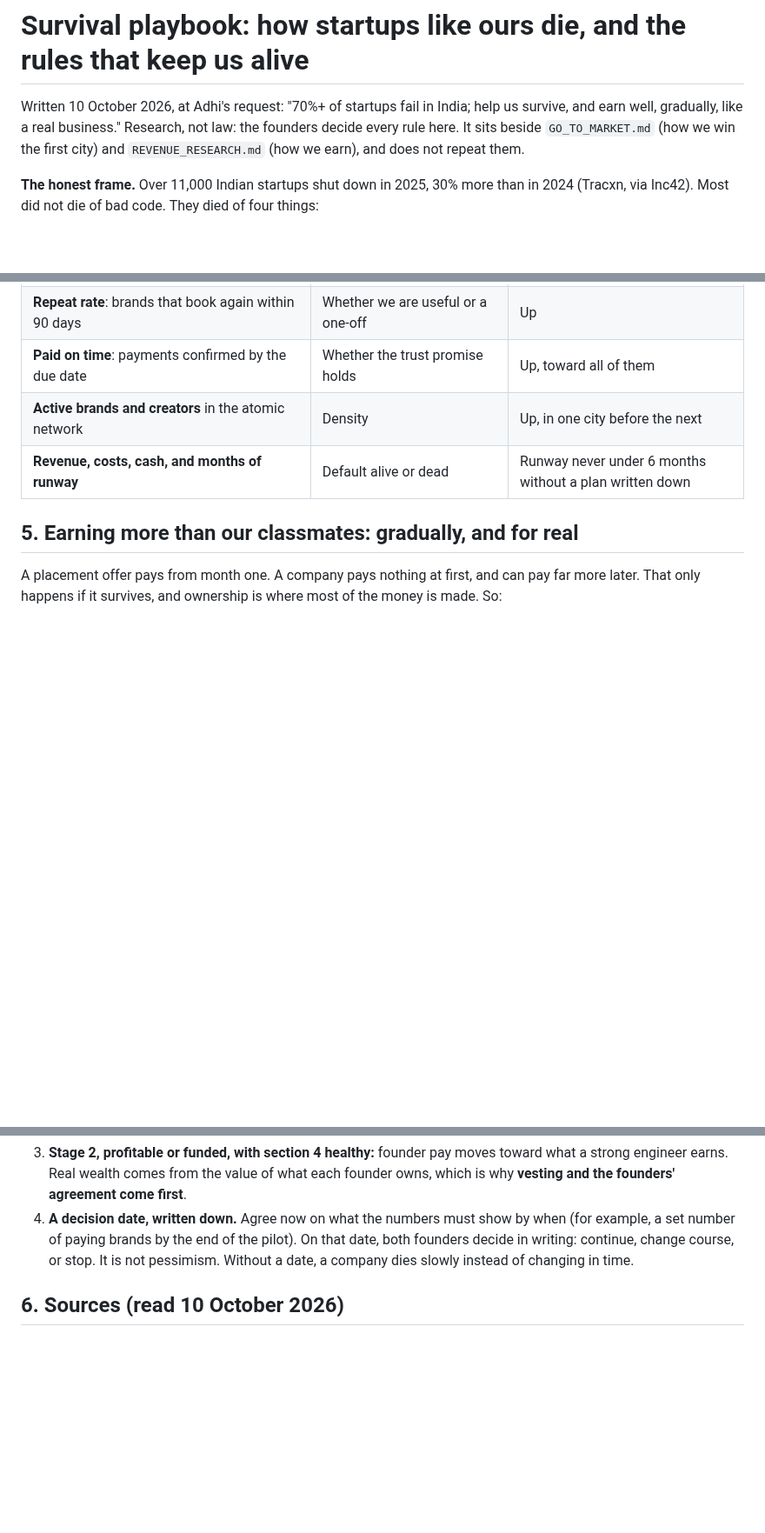
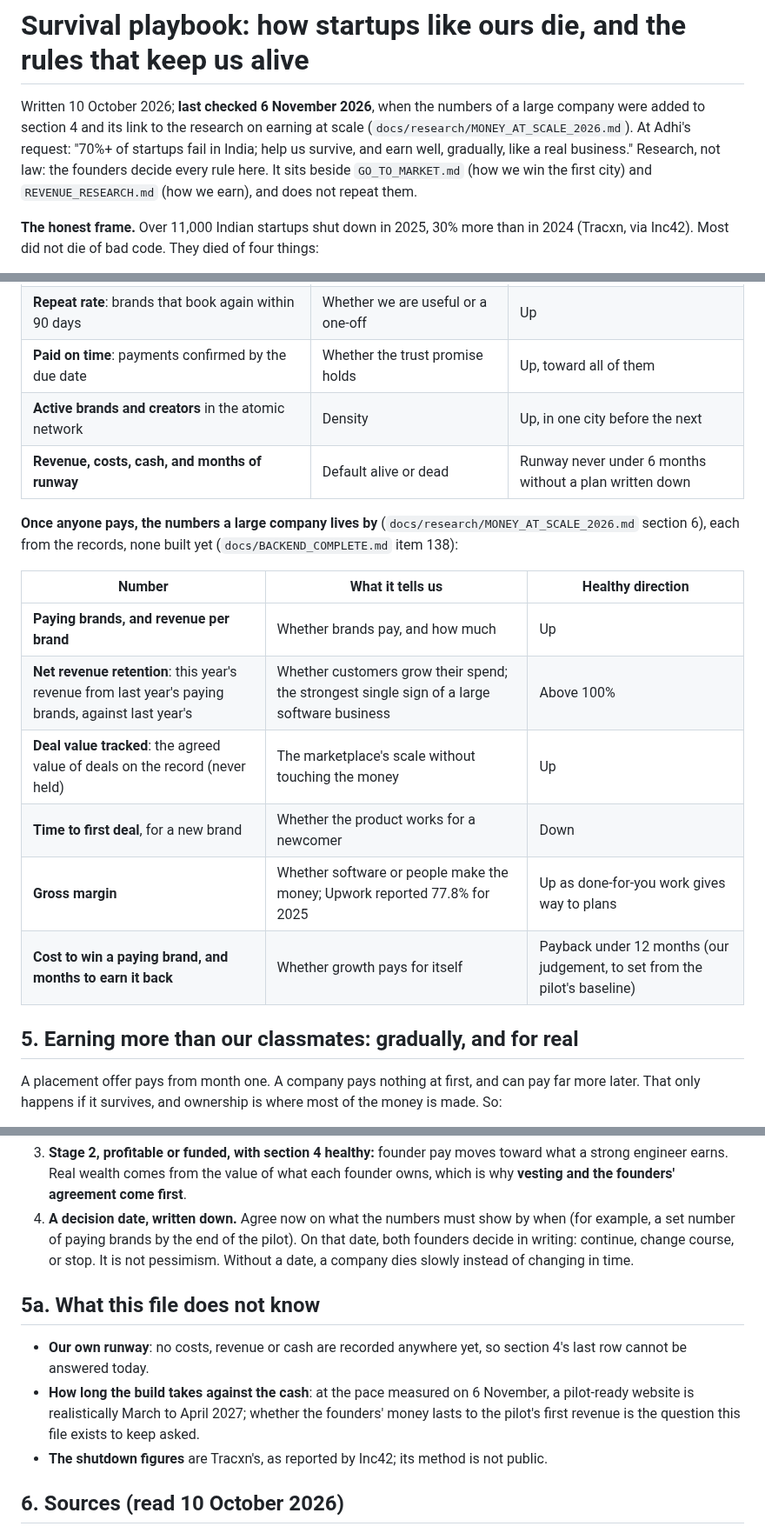
Before and after one commit to adhi2801/nicheconnect-tn, a Markdown page: docs/SURVIVAL_PLAYBOOK.md, 3 parts joined by grey strips. Shown at 87% size. Rendered like a GitHub page; blank space fills up the shorter version.

Commit message:
docs(strategy): survival playbook gains the numbers a large company lives by, and what it does not know
Co-Authored-By: Claude Opus 5.5 <noreply@anthropic.com>

```diff
--- a/docs/SURVIVAL_PLAYBOOK.md
+++ b/docs/SURVIVAL_PLAYBOOK.md
@@ -1,6 +1,6 @@
 # Survival playbook: how startups like ours die, and the rules that keep us alive
 
-Written 10 October 2026, at Adhi's request: "70%+ of startups fail in India; help us survive, and earn well, gradually, like a real business." Research, not law: the founders decide every rule here. It sits beside `GO_TO_MARKET.md` (how we win the first city) and `REVENUE_RESEARCH.md` (how we earn), and does not repeat them.
+Written 10 October 2026; **last checked 6 November 2026**, when the numbers of a large company were added to section 4 and its link to the research on earning at scale (`docs/research/MONEY_AT_SCALE_2026.md`). At Adhi's request: "70%+ of startups fail in India; help us survive, and earn well, gradually, like a real business." Research, not law: the founders decide every rule here. It sits beside `GO_TO_MARKET.md` (how we win the first city) and `REVENUE_RESEARCH.md` (how we earn), and does not repeat them.
 
 **The honest frame.** Over 11,000 Indian startups shut down in 2025, 30% more than in 2024 (Tracxn, via Inc42). Most did not die of bad code. They died of four things:
 - running out of cash before the business paid for itself;
@@ -63,6 +63,17 @@ Every number comes from the records, never from memory (`CLAUDE.md` section 7.0)
 | **Active brands and creators** in the atomic network | Density | Up, in one city before the next |
 | **Revenue, costs, cash, and months of runway** | Default alive or dead | Runway never under 6 months without a plan written down |
 
+**Once anyone pays, the numbers a large company lives by** (`docs/research/MONEY_AT_SCALE_2026.md` section 6), each from the records, none built yet (`docs/BACKEND_COMPLETE.md` item 138):
+
+| Number | What it tells us | Healthy direction |
+|---|---|---|
+| **Paying brands, and revenue per brand** | Whether brands pay, and how much | Up |
+| **Net revenue retention**: this year's revenue from last year's paying brands, against last year's | Whether customers grow their spend; the strongest single sign of a large software business | Above 100% |
+| **Deal value tracked**: the agreed value of deals on the record (never held) | The marketplace's scale without touching the money | Up |
+| **Time to first deal**, for a new brand | Whether the product works for a newcomer | Down |
+| **Gross margin** | Whether software or people make the money; Upwork reported 77.8% for 2025 | Up as done-for-you work gives way to plans |
+| **Cost to win a paying brand, and months to earn it back** | Whether growth pays for itself | Payback under 12 months (our judgement, to set from the pilot's baseline) |
+
 ## 5. Earning more than our classmates: gradually, and for real
 
 A placement offer pays from month one. A company pays nothing at first, and can pay far more later. That only happens if it survives, and ownership is where most of the money is made. So:
@@ -71,6 +82,12 @@ A placement offer pays from month one. A company pays nothing at first, and can
 2. **Stage 1, default alive and revenue covering costs:** founders draw enough to live on, the same for both, set by both. The point is to stop living on savings, not to get rich.
 3. **Stage 2, profitable or funded, with section 4 healthy:** founder pay moves toward what a strong engineer earns. Real wealth comes from the value of what each founder owns, which is why **vesting and the founders' agreement come first**.
 4. **A decision date, written down.** Agree now on what the numbers must show by when (for example, a set number of paying brands by the end of the pilot). On that date, both founders decide in writing: continue, change course, or stop. It is not pessimism. Without a date, a company dies slowly instead of changing in time.
+
+## 5a. What this file does not know
+
+- **Our own runway**: no costs, revenue or cash are recorded anywhere yet, so section 4's last row cannot be answered today.
+- **How long the build takes against the cash**: at the pace measured on 6 November, a pilot-ready website is realistically March to April 2027; whether the founders' money lasts to the pilot's first revenue is the question this file exists to keep asked.
+- **The shutdown figures** are Tracxn's, as reported by Inc42; its method is not public.
 
 ## 6. Sources (read 10 October 2026)
 
```
